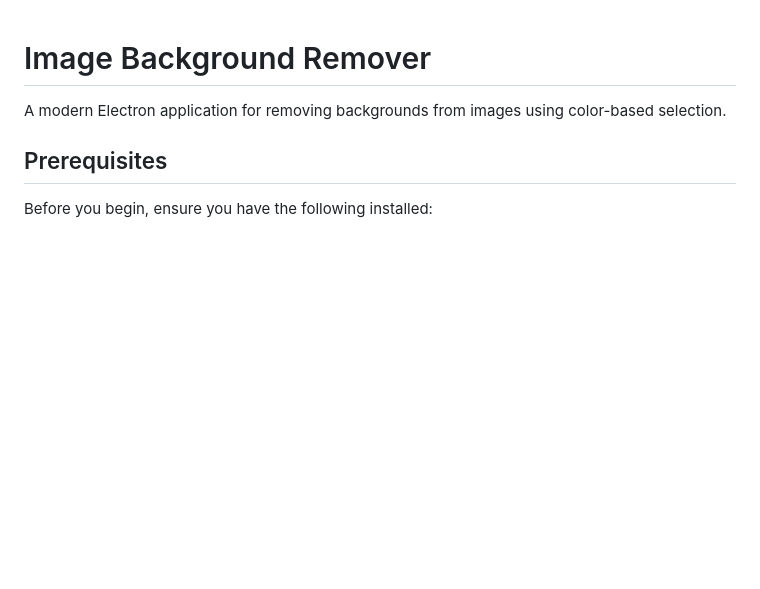
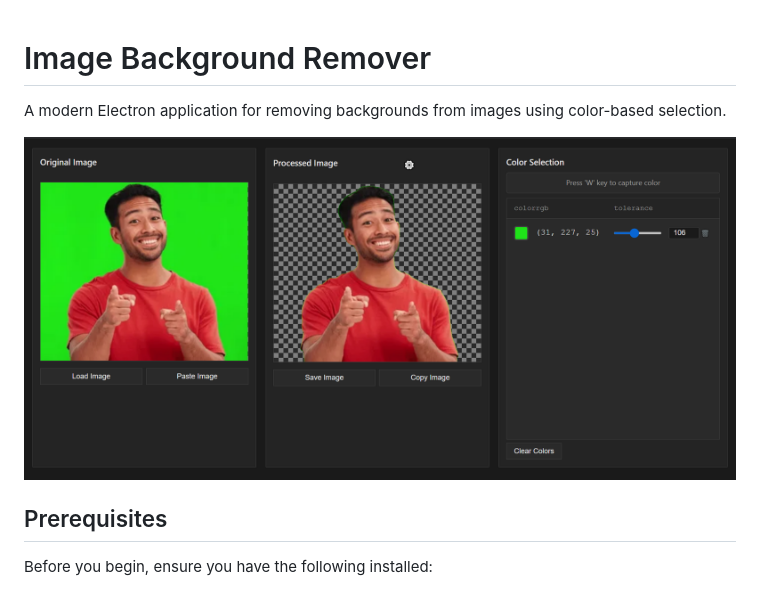
Before and after one commit to Johannes-T-E/ImageBackgroundRemover, a Markdown page: README.md, the part around the change. GitHub-like rendering; pictures changed too: assets/UI_Screenshot.png (added); blank space fills up the shorter version.

Commit message:
UI screenshot added

```diff
--- a/README.md
+++ b/README.md
@@ -1,6 +1,8 @@
 # Image Background Remover
 
 A modern Electron application for removing backgrounds from images using color-based selection.
+
+![Application Screenshot](assets/UI_Screenshot.png)
 
 ## Prerequisites
 
```
